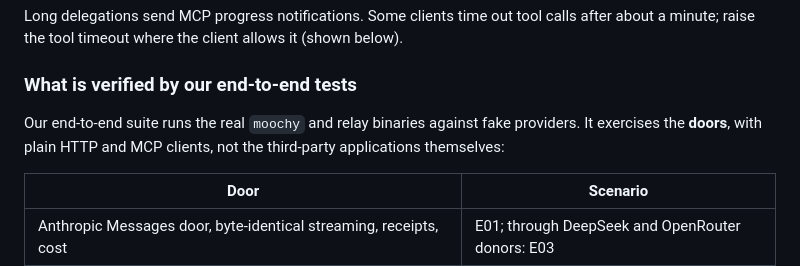
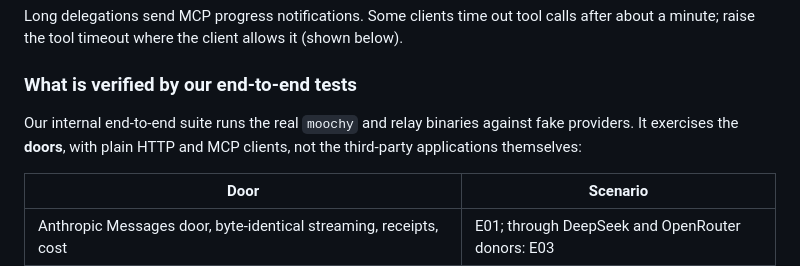
Before and after one commit to moochy-dev/moochy-cli, a Markdown page: docs/guides/integrations.md, the part around the change. Rendered like a GitHub page.

```diff
--- a/docs/guides/integrations.md
+++ b/docs/guides/integrations.md
@@ -42,7 +42,7 @@ Long delegations send MCP progress notifications. Some clients time out tool cal
 
 ### What is verified by our end-to-end tests
 
-Our end-to-end suite runs the real `moochy` and relay binaries against fake providers. It exercises the **doors**, with plain HTTP and MCP clients, not the third-party applications themselves:
+Our internal end-to-end suite runs the real `moochy` and relay binaries against fake providers. It exercises the **doors**, with plain HTTP and MCP clients, not the third-party applications themselves:
 
 | Door | Scenario |
 |---|---|
```
